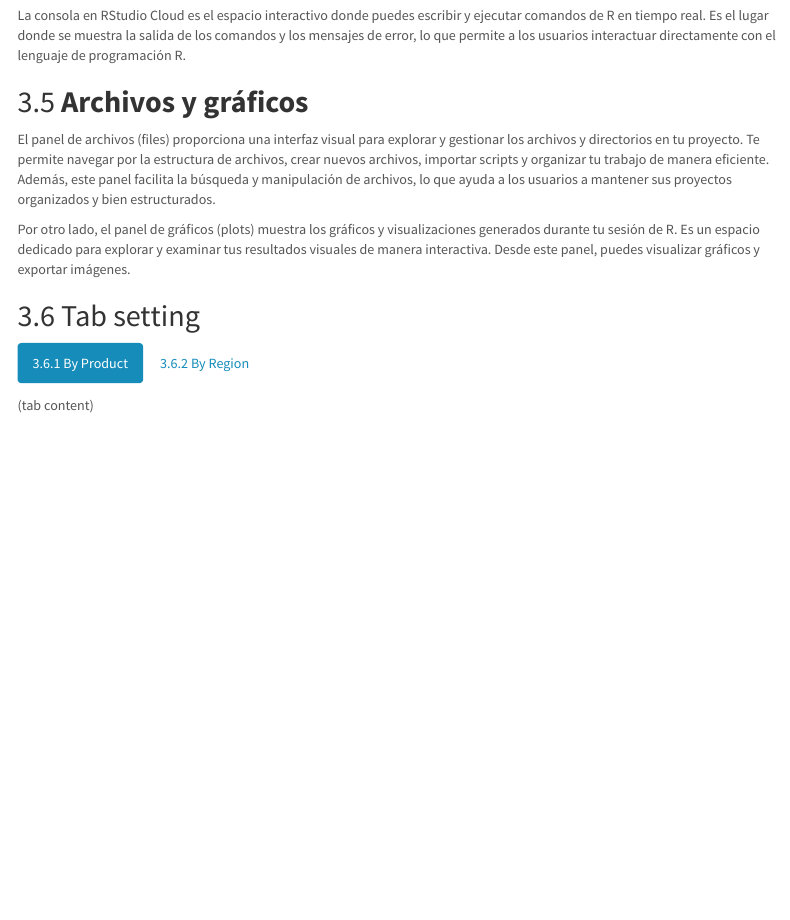
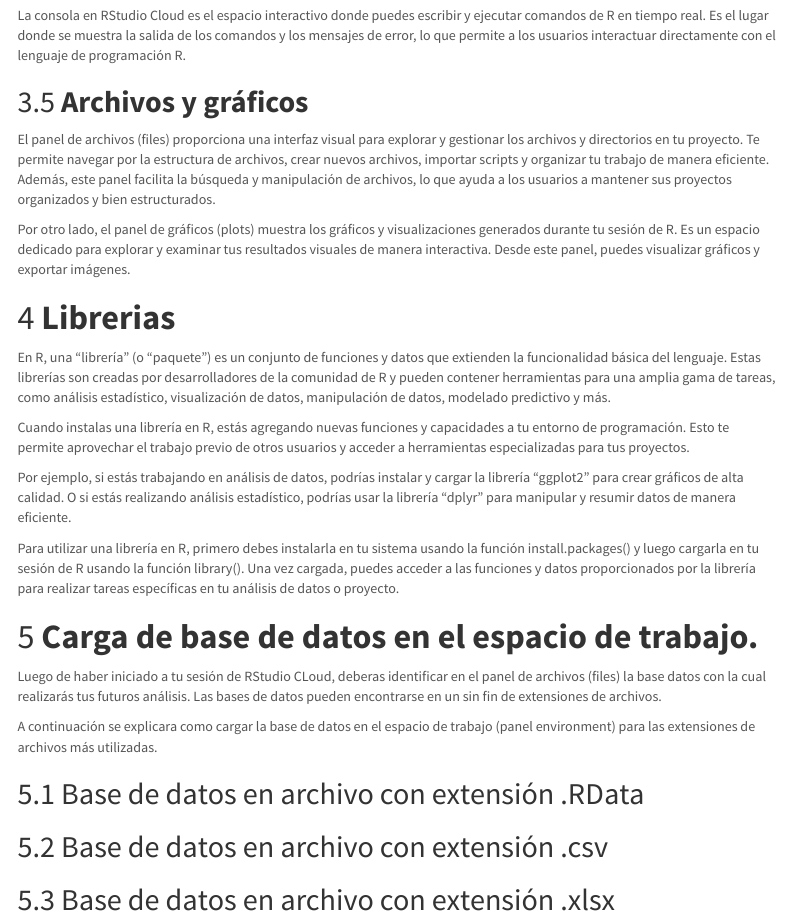
Before and after one commit to matiaspozod/mauco_manual_r, an R Markdown document (index.Rmd): the page in a window 1100 px wide, from 2060 px down. Rendered offline with R 4.5, knitr and Pandoc, with nearby package versions; menus at the side of the page are left out.

Commit message:
Se agrega sección 4, carga de base de datos en espacio de trabajo

```diff
--- a/index.Rmd
+++ b/index.Rmd
@@ -97,13 +97,36 @@ El panel de archivos (files) proporciona una interfaz visual para explorar y ges
 
 Por otro lado, el panel de gráficos (plots) muestra los gráficos y visualizaciones generados durante tu sesión de R. Es un espacio dedicado para explorar y examinar tus resultados visuales de manera interactiva. Desde este panel, puedes visualizar gráficos y exportar imágenes.
 
+# **Librerias **
 
-## Tab setting {.tabset .tabset-fade .tabset-pills}
+En R, una "librería" (o "paquete") es un conjunto de funciones y datos que extienden la funcionalidad básica del lenguaje. Estas librerías son creadas por desarrolladores de la comunidad de R y pueden contener herramientas para una amplia gama de tareas, como análisis estadístico, visualización de datos, manipulación de datos, modelado predictivo y más.
 
-### By Product
+Cuando instalas una librería en R, estás agregando nuevas funciones y capacidades a tu entorno de programación. Esto te permite aprovechar el trabajo previo de otros usuarios y acceder a herramientas especializadas para tus proyectos.
 
-(tab content)
+Por ejemplo, si estás trabajando en análisis de datos, podrías instalar y cargar la librería "ggplot2" para crear gráficos de alta calidad. O si estás realizando análisis estadístico, podrías usar la librería "dplyr" para manipular y resumir datos de manera eficiente.
 
-### By Region
+Para utilizar una librería en R, primero debes instalarla en tu sistema usando la función install.packages() y luego cargarla en tu sesión de R usando la función library(). Una vez cargada, puedes acceder a las funciones y datos proporcionados por la librería para realizar tareas específicas en tu análisis de datos o proyecto.
 
-(tab content)
+# **Carga de base de datos en el espacio de trabajo.**
+
+Luego de haber iniciado a tu sesión de RStudio CLoud, deberas identificar en el panel de archivos (files) la base datos con la cual realizarás tus futuros análisis. Las bases de datos pueden encontrarse en un sin fin de extensiones de archivos.
+
+A continuación se explicara como cargar la base de datos en el espacio de trabajo (panel environment) para las extensiones de archivos más utilizadas.
+
+## Base de datos en archivo con extensión .RData
+
+## Base de datos en archivo con extensión .csv
+
+## Base de datos en archivo con extensión .xlsx
+
+
+
+<!-- ## Tab setting {.tabset .tabset-fade .tabset-pills} -->
+
+<!-- ### By Product -->
+
+<!-- (tab content) -->
+
+<!-- ### By Region -->
+
+<!-- (tab content) -->
```
